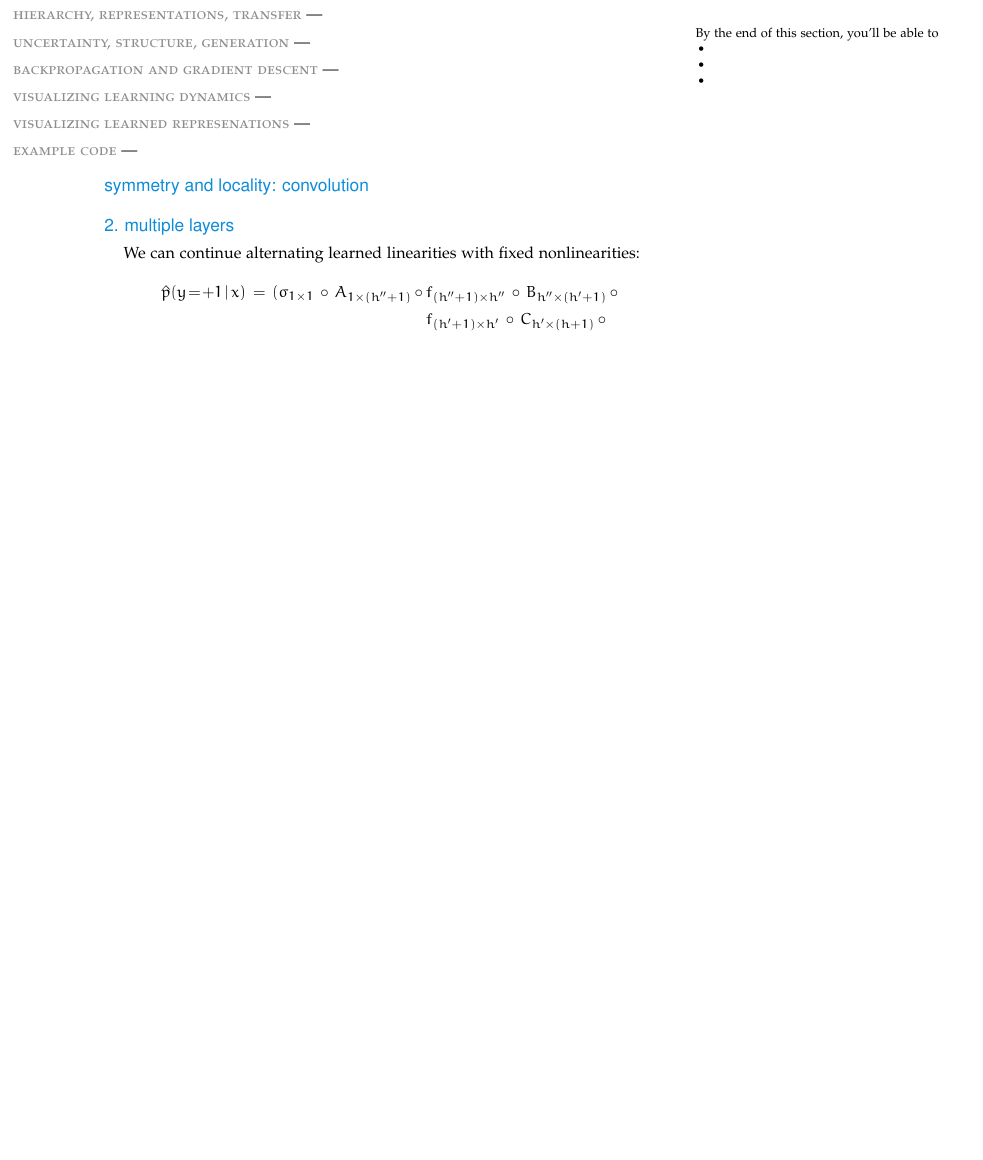
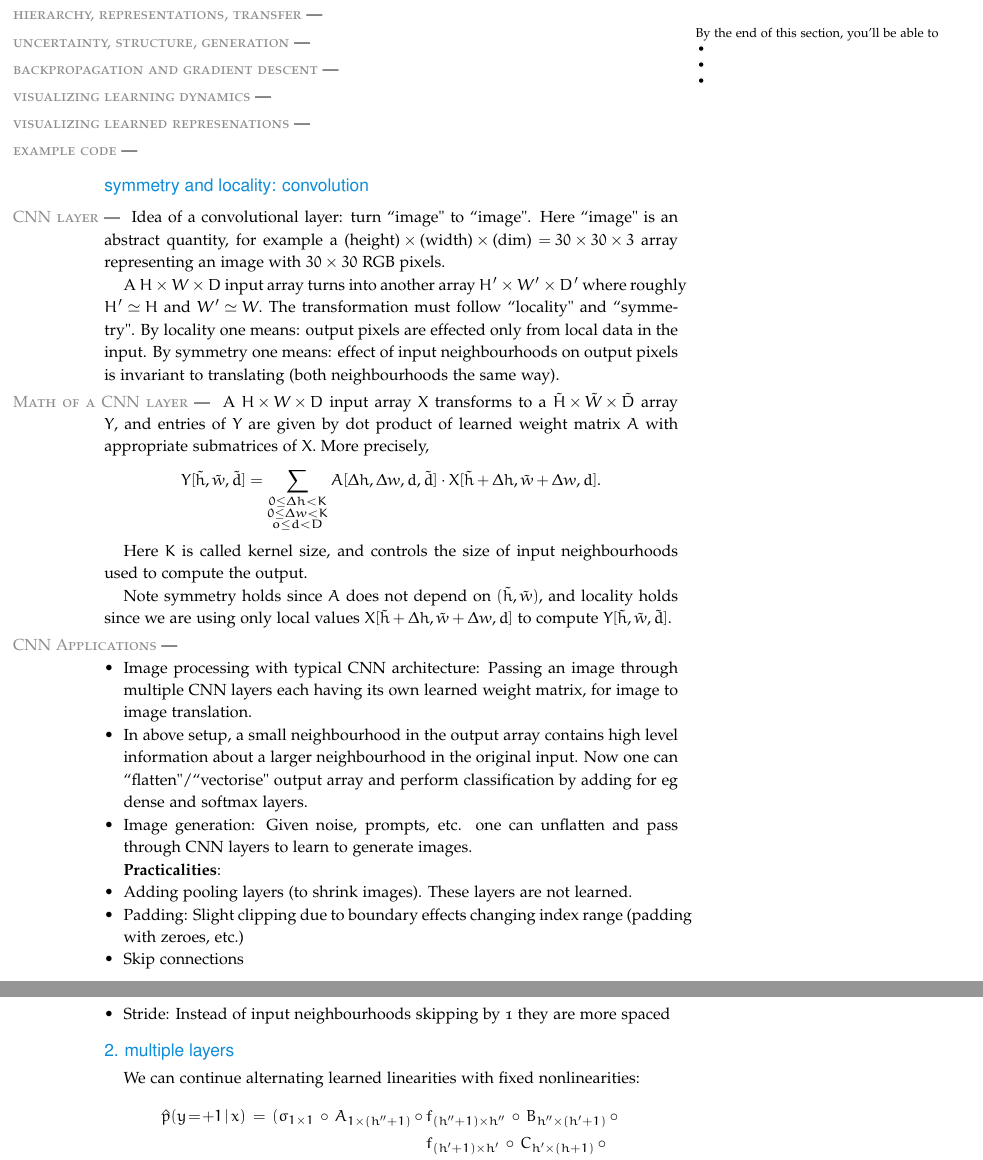
Before and after one commit to urgent-learner/mlentary, a LaTeX book (mlentary.tex, which reads tex-source/body.3.2.convolution.tex): part of page 40 of 56 before the commit and two parts of pages 40 and 41 of 57 after it, the two joined at a grey line, cut so that both start at the same text, the shorter picture padded with empty space. Compiled offline with pdfLaTeX.

Commit message:
Update body.3.2.convolution.tex

```diff
--- a/tex-source/body.3.2.convolution.tex
+++ b/tex-source/body.3.2.convolution.tex
@@ -1,3 +1,36 @@
+\sampassage{CNN layer} Idea of a convolutional layer: turn ``image" to ``image". Here ``image" is an abstract quantity, for example a ${ \text{(height)} \times \text{(width)} \times \text{(dim)} }$ ${ = 30 \times 30 \times 3 }$ array representing an image with ${ 30 \times 30 }$ RGB pixels.
+
+A ${ H \times W \times D }$ input array turns into another array ${ H' \times W' \times D' }$ where roughly ${ H' \simeq H }$ and ${ W' \simeq W }.$ The transformation must follow ``locality" and ``symmetry". By locality one means: output pixels are effected only from local data in the input. By symmetry one means: effect of input neighbourhoods on output pixels is invariant to translating (both neighbourhoods the same way).
+
+\sampassage{Math of a CNN layer}
+A ${ H \times W \times D }$ input array ${ X }$ transforms to a ${ \tilde{H} \times \tilde{W} \times \tilde{D} }$ array ${ Y },$ and entries of ${ Y }$ are given by dot product of learned weight matrix ${ A }$ with appropriate submatrices of ${ X }.$  More precisely, $${ Y[\tilde{h}, \tilde{w}, \tilde{d}] = \sum _{\substack{0 \leq \Delta h < K \\ 0 \leq \Delta w < K \\ o \leq d < D}} A[\Delta h, \Delta w, d, \tilde{d}] \cdot X[\tilde{h} + \Delta h, \tilde{w} + \Delta w, d]  .}$$
+
+Here ${ K }$ is called kernel size, and controls the size of input neighbourhoods used to compute the output.
+
+Note symmetry holds since ${ A }$ does not depend on ${ (\tilde{h}, \tilde{w}) },$ and locality holds since we are using only local values ${ X[\tilde{h} + \Delta h, \tilde{w} + \Delta w, d] }$ to compute ${ Y[\tilde{h}, \tilde{w}, \tilde{d}] }.$
+
+\sampassage{CNN Applications}
+\begin{itemize}
+\item Image processing with typical CNN architecture: Passing an image through multiple CNN layers each having its own learned weight matrix, for image to image translation.
+\item In above setup, a small neighbourhood in the output array contains high level information about a larger neighbourhood in the original input. Now one can  ``flatten"/``vectorise" output array and perform classification by adding for eg dense and softmax layers.
+\item Image generation: Given noise, prompts, etc. one can unflatten and pass through CNN layers to learn to generate images.
+\end{itemize}
+
+${ \textbf{Practicalities} }$:
+\begin{itemize}
+
+\item Adding pooling layers (to shrink images). These layers are not learned.
+
+\item Padding: Slight clipping due to boundary effects changing index range (padding with zeroes, etc.)
+
+\item Skip connections
+
+\item Stride: Instead of input neighbourhoods skipping by 1 they are more spaced
+
+
+
+\end{itemize}
+
     \samsection{2. multiple layers}
         We can continue alternating learned linearities with fixed
         nonlinearities:
```
